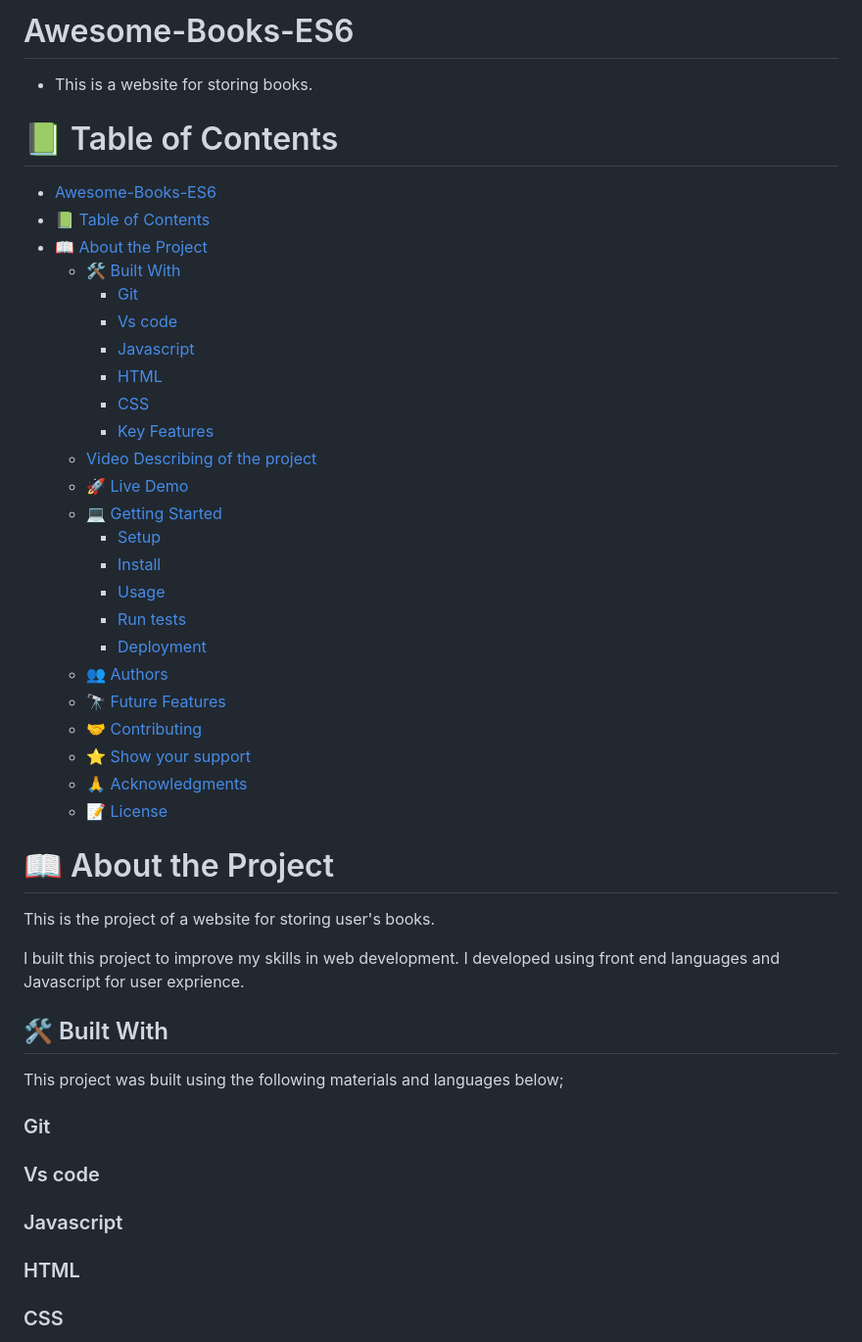
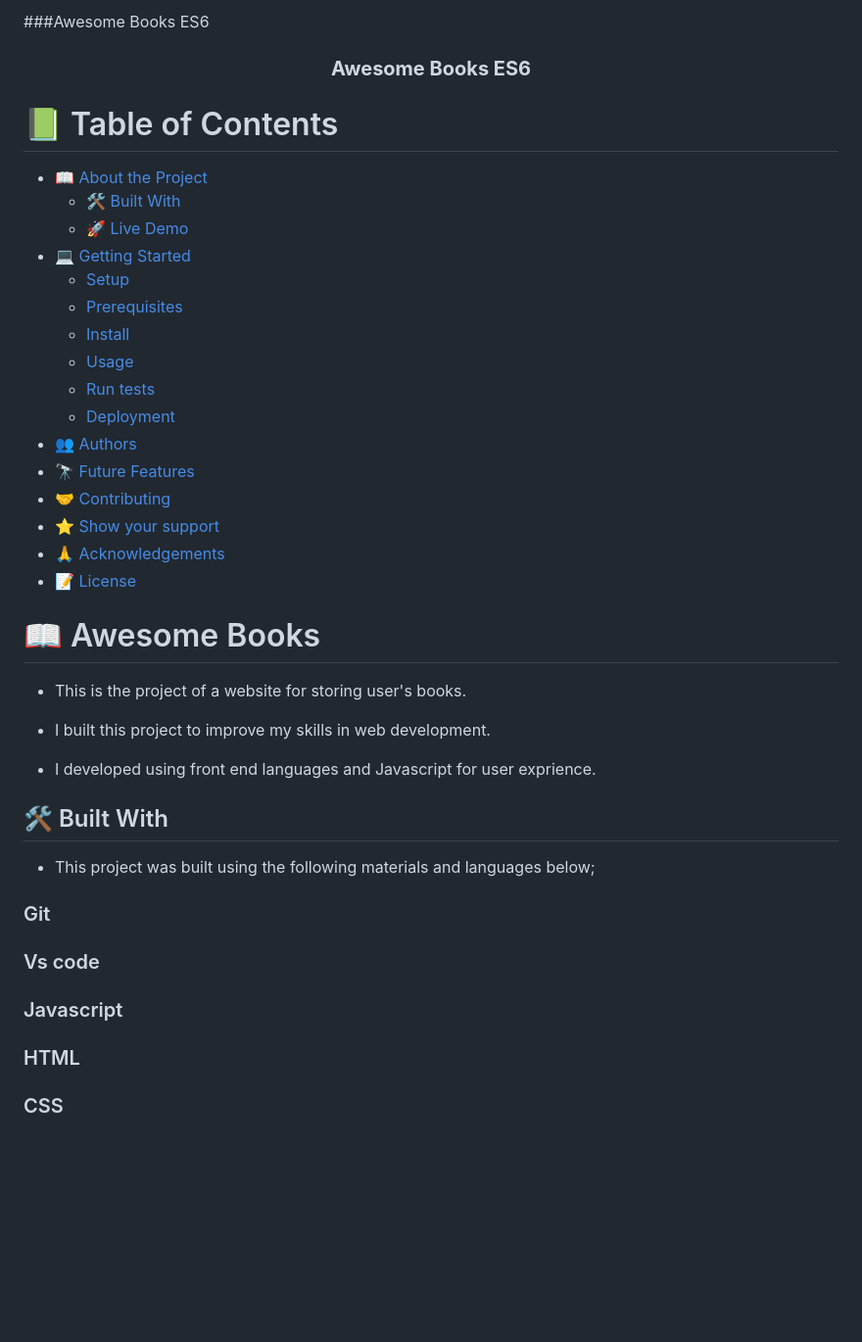
Before and after one commit to ikoote1/Awesome-books-ES6, a Markdown page: README.md, the part around one of its changes. Shown at 98% size. Rendered like a GitHub page; blank space fills up the shorter version.

Commit message:
Updated my Readme file
Added all essential sections of  Microverse template

```diff
--- a/README.md
+++ b/README.md
@@ -1,42 +1,43 @@
-# Awesome-Books-ES6
-- This is a website for storing books.
+<a name="Awesome Books ES6"></a>
+###Awesome Books ES6
+
+<div align="center">
+
+  <h3><b>Awesome Books ES6</b></h3>
+
+</div>
+
+<!-- Awesome Books ES6 -->
+
 # 📗 Table of Contents
 
-- [Awesome-Books-ES6](#awesome-booksES6)
-- [📗 Table of Contents](#-table-of-contents)
-- [📖 About the Project ](#-about-the-project-)
-  - [🛠 Built With ](#-built-with-)
-    - [Git ](#git-)
-    - [Vs code](#vs-code)
-    - [Javascript ](#javascript-)
-    - [HTML](#html)
-    - [CSS ](#css-)
-    - [Key Features ](#key-features-)
-  - [Video Describing of the project](#video-describing-of-the-project)
-  - [🚀 Live Demo ](#-live-demo-)
-  - [💻 Getting Started ](#-getting-started-)
-    - [Setup](#setup)
-    - [Install](#install)
-    - [Usage](#usage)
-    - [Run tests](#run-tests)
-    - [Deployment](#deployment)
-  - [👥 Authors ](#-authors-)
-  - [🔭 Future Features ](#-future-features-)
-  - [🤝 Contributing ](#-contributing-)
-  - [⭐️ Show your support ](#️-show-your-support-)
-  - [🙏 Acknowledgments ](#-acknowledgments-)
-  - [📝 License ](#-license-)
+- [📖 About the Project](#about-project)
+  - [🛠 Built With](#built-with)
+  - [🚀 Live Demo](#live-demo)
+- [💻 Getting Started](#getting-started)
+  - [Setup](#setup)
+  - [Prerequisites](#prerequisites)
+  - [Install](#install)
+  - [Usage](#usage)
+  - [Run tests](#run-tests)
+  - [Deployment](#triangular_flag_on_post-deployment)
+- [👥 Authors](#authors)
+- [🔭 Future Features](#future-features)
+- [🤝 Contributing](#contributing)
+- [⭐️ Show your support](#support)
+- [🙏 Acknowledgements](#acknowledgements)
+- [📝 License](#license)
 
 <!-- PROJECT DESCRIPTION -->
 
-# 📖 About the Project <a name="about-project"></a>
-This is the project of a website for storing user's books.
+# 📖 Awesome Books <a name="about-project"></a>
+- This is the project of a website for storing user's books.
 
-I built this project to improve my skills in web development.
-I developed using front end languages and Javascript for user exprience.
+- I built this project to improve my skills in web development.
+- I developed using front end languages and Javascript for user exprience.
 
 ## 🛠 Built With <a name="built-with"></a>
-This project was built using the following materials and languages below;
+- This project was built using the following materials and languages below;
 
 ### Git <a name="Git"></a>
 ### Vs code<a name="Vs code"></a>
```
Also changed, not shown: other parts of README.md (+33 -12 lines).
